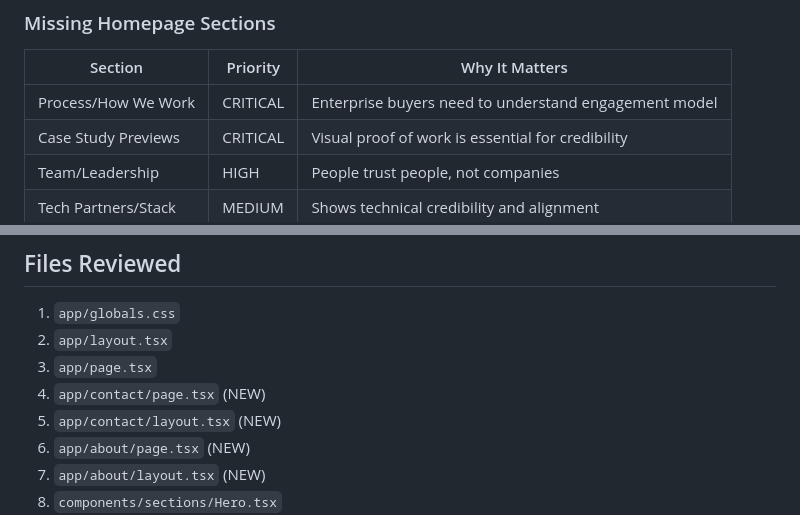
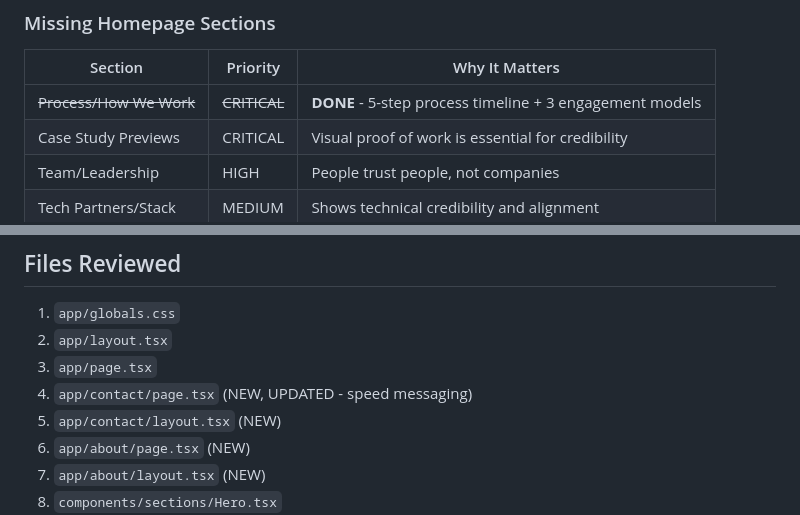
Before and after one commit to proceduretech/website, a Markdown page: docs/design-audit.md, 2 parts joined by grey strips. Rendered like a GitHub page.

```diff
--- a/docs/design-audit.md
+++ b/docs/design-audit.md
@@ -351,7 +355,7 @@ className="... text-gray-900 ..."
 
 | Section | Priority | Why It Matters |
 |---------|----------|----------------|
-| Process/How We Work | CRITICAL | Enterprise buyers need to understand engagement model |
+| ~~Process/How We Work~~ | ~~CRITICAL~~ | **DONE** - 5-step process timeline + 3 engagement models |
 | Case Study Previews | CRITICAL | Visual proof of work is essential for credibility |
 | Team/Leadership | HIGH | People trust people, not companies |
 | Tech Partners/Stack | MEDIUM | Shows technical credibility and alignment |
@@ -473,7 +477,7 @@ className="... text-gray-900 ..."
 1. `app/globals.css`
 2. `app/layout.tsx`
 3. `app/page.tsx`
-4. `app/contact/page.tsx` (NEW)
+4. `app/contact/page.tsx` (NEW, UPDATED - speed messaging)
 5. `app/contact/layout.tsx` (NEW)
 6. `app/about/page.tsx` (NEW)
 7. `app/about/layout.tsx` (NEW)
```
Also changed, not shown: other parts of docs/design-audit.md (+13 -5 lines).
